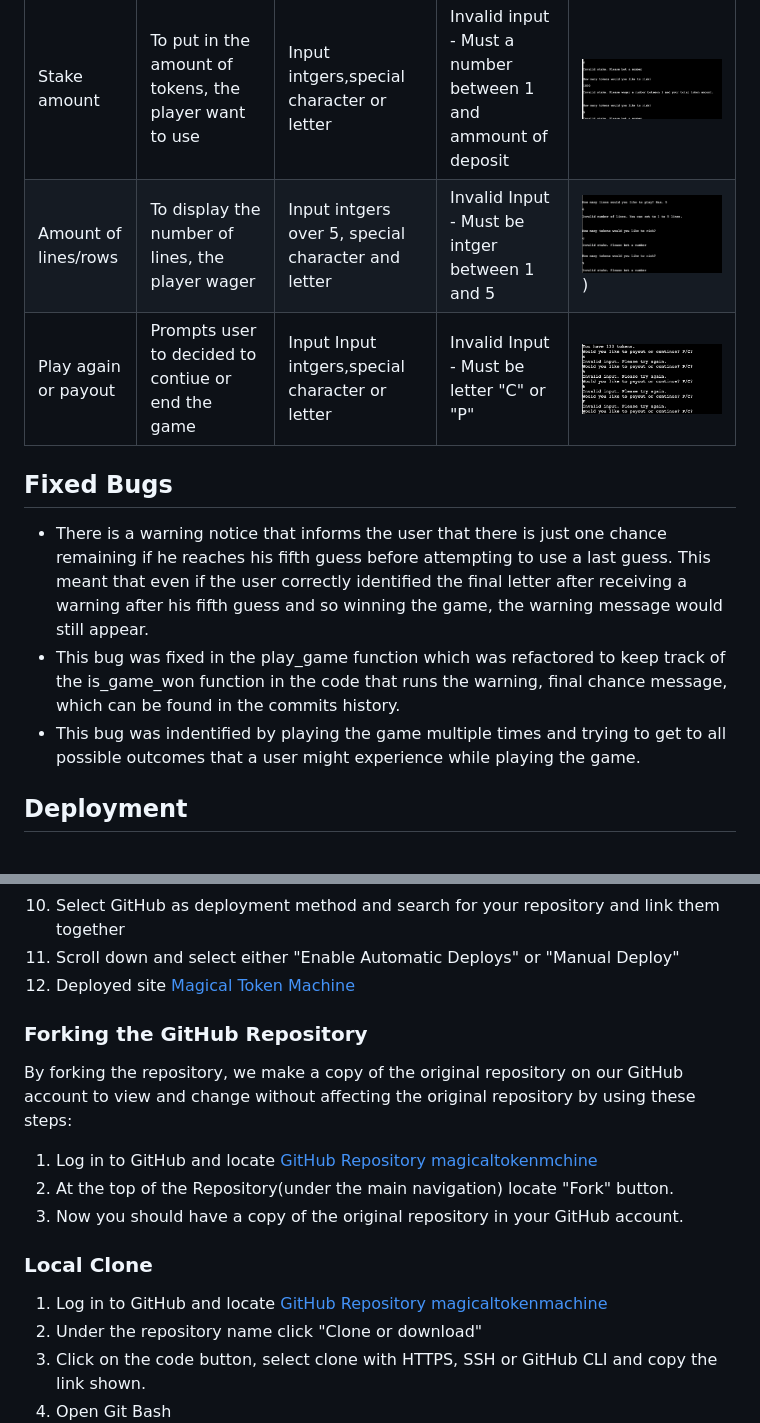
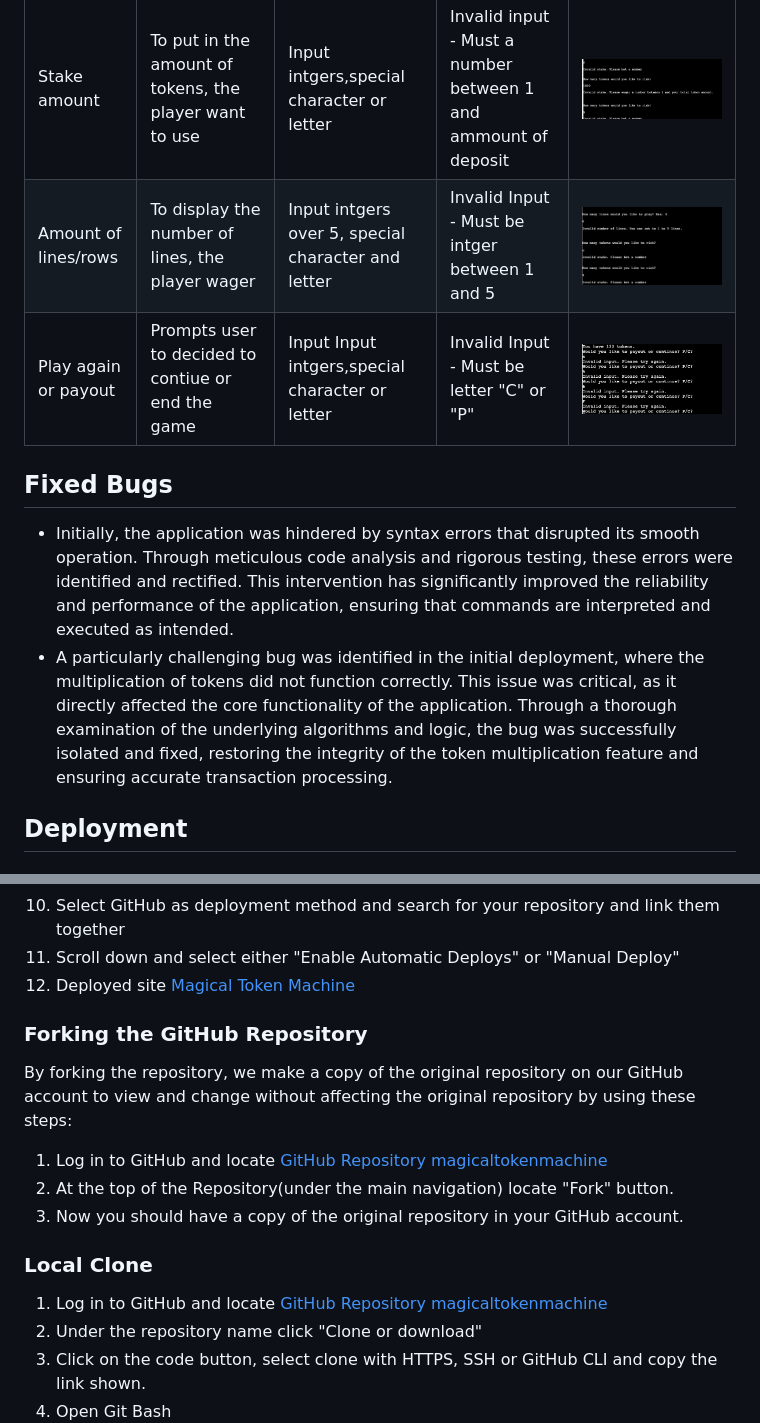
Before and after one commit to neaqx/magicaltokengame, a Markdown page: README.md, 2 parts joined by grey strips. Rendered like a GitHub page.

Commit message:
Add fix bugs protocol to README.md

```diff
--- a/README.md
+++ b/README.md
@@ -189,16 +189,15 @@ The game was manually tested extensively using VScode terminal, and once the web
 | Display Rules | To display rules and use either "A" or "D" to contiue or leave game | Input number, other letter or empty input| Invalid input - Must be "A" or "D"| ![Invalid Input](assets/display_rules_invalid.png)|
 | Deposit Token | To display question how much to deposit | Input decialmal number, special character or letter| Invalid Input - Must be an integer and greater an 0 | ![Deposit feature](assets/deposit_feature_invalid.png)|
 | Stake amount | To put in the amount of tokens, the player want to use | Input intgers,special character or letter |Invalid input - Must a number between 1 and ammount of deposit | ![Wager amount](assets/stake_amount_invalid.png)|
-| Amount of lines/rows | To display the number of lines, the player wager | Input intgers over 5, special character and letter| Invalid Input - Must be intger between 1 and 5| ![Game_lines](assets/lines_input_invalid.png)) |
+| Amount of lines/rows | To display the number of lines, the player wager | Input intgers over 5, special character and letter| Invalid Input - Must be intger between 1 and 5| ![Game_lines](assets/lines_input_invalid.png)|
 | Play again or payout  | Prompts user to decided to contiue or end the game | Input Input intgers,special character or letter| Invalid Input - Must be letter "C" or "P"| ![Play again or cash out](assets/payout_input_invalid.png) |
 
 
 
 ## Fixed Bugs
 
-* There is a warning notice that informs the user that there is just one chance remaining if he reaches his fifth guess before attempting to use a last guess. This meant that even if the user correctly identified the final letter after receiving a warning after his fifth guess and so winning the game, the warning message would still appear.
-* This bug was fixed in the play_game function which was refactored to keep track of the is_game_won function in the code that runs the warning, final chance message, which can be found in the commits history.
-* This bug was indentified by playing the game multiple times and trying to get to all possible outcomes that a user might experience while playing the game.
+* Initially, the application was hindered by syntax errors that disrupted its smooth operation. Through meticulous code analysis and rigorous testing, these errors were identified and rectified. This intervention has significantly improved the reliability and performance of the application, ensuring that commands are interpreted and executed as intended.
+* A particularly challenging bug was identified in the initial deployment, where the multiplication of tokens did not function correctly. This issue was critical, as it directly affected the core functionality of the application. Through a thorough examination of the underlying algorithms and logic, the bug was successfully isolated and fixed, restoring the integrity of the token multiplication feature and ensuring accurate transaction processing.
 
 ## Deployment
 
@@ -216,13 +215,13 @@ To deploy with Heroku, Code Institute Python Essentials Template was used so the
 9. Scroll to the top and select "Deploy" tab
 10. Select GitHub as deployment method and search for your repository and link them together
 11. Scroll down and select either "Enable Automatic Deploys" or "Manual Deploy"
-12. Deployed site [Magical Token Machine]()
+12. Deployed site [Magical Token Machine]((https://magical-token-machine-fbea0bb744c9.herokuapp.com/))
 
 ### Forking the GitHub Repository
 
 By forking the repository, we make a copy of the original repository on our GitHub account to view and change without affecting the original repository by using these steps:
 
-1. Log in to GitHub and locate [GitHub Repository magicaltokenmchine]()
+1. Log in to GitHub and locate [GitHub Repository magicaltokenmachine](https://github.com/neaqx/magicaltokengame)
 2. At the top of the Repository(under the main navigation) locate "Fork" button.
 3. Now you should have a copy of the original repository in your GitHub account.
 
```
Also changed, not shown: other parts of README.md (+1 -1 lines).
